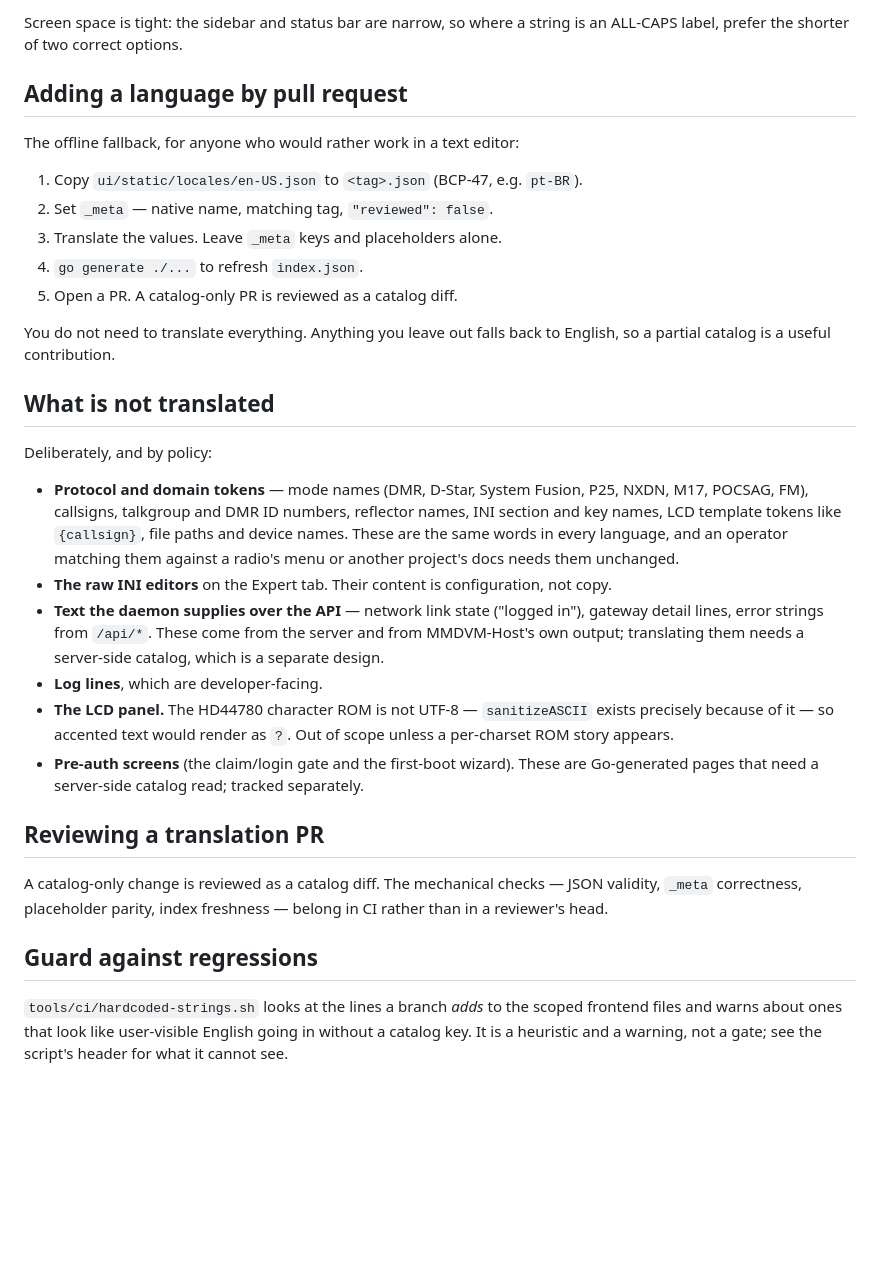
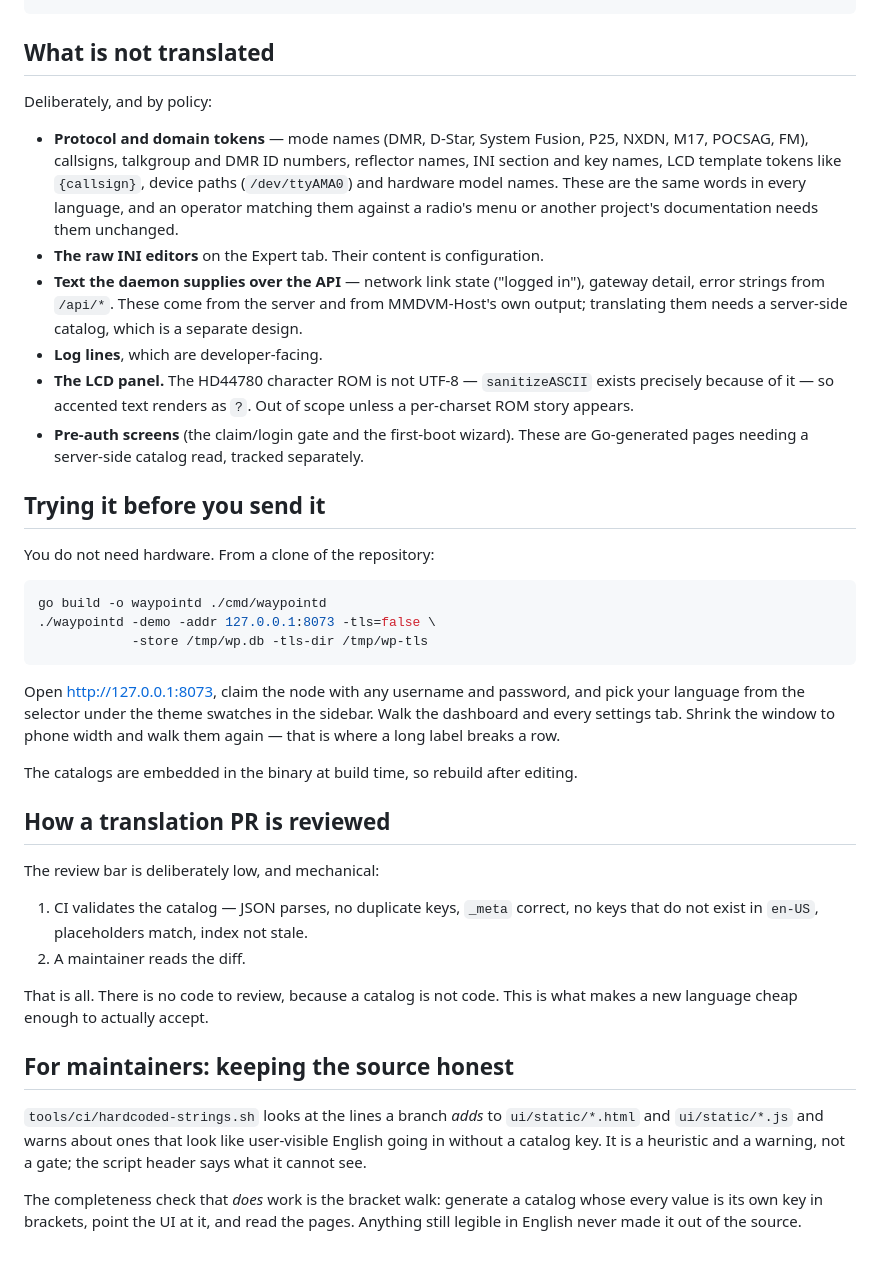
Before and after one commit to KN4OQW/waypoint, a Markdown page: docs/translations.md, the part around one of its changes. GitHub-like rendering; blank space fills up the shorter version.

````diff
--- a/docs/translations.md
+++ b/docs/translations.md
@@ -87,18 +97,3 @@ follow them.
-Screen space is tight: the sidebar and status bar are narrow, so where a string
-is an ALL-CAPS label, prefer the shorter of two correct options.
-
-## Adding a language by pull request
-
-The offline fallback, for anyone who would rather work in a text editor:
-
-1. Copy `ui/static/locales/en-US.json` to `<tag>.json` (BCP-47, e.g. `pt-BR`).
-2. Set `_meta` — native name, matching tag, `"reviewed": false`.
-3. Translate the values. Leave `_meta` keys and placeholders alone.
-4. `go generate ./...` to refresh `index.json`.
-5. Open a PR. A catalog-only PR is reviewed as a catalog diff.
-
-You do not need to translate everything. Anything you leave out falls back to
-English, so a partial catalog is a useful contribution.
 
 ## What is not translated
 
@@ -106,33 +101,57 @@ Deliberately, and by policy:
 
 - **Protocol and domain tokens** — mode names (DMR, D-Star, System Fusion, P25,
   NXDN, M17, POCSAG, FM), callsigns, talkgroup and DMR ID numbers, reflector
-  names, INI section and key names, LCD template tokens like `{callsign}`, file
-  paths and device names. These are the same words in every language, and an
-  operator matching them against a radio's menu or another project's docs needs
-  them unchanged.
-- **The raw INI editors** on the Expert tab. Their content is configuration, not
-  copy.
+  names, INI section and key names, LCD template tokens like `{callsign}`,
+  device paths (`/dev/ttyAMA0`) and hardware model names. These are the same
+  words in every language, and an operator matching them against a radio's menu
+  or another project's documentation needs them unchanged.
+- **The raw INI editors** on the Expert tab. Their content is configuration.
 - **Text the daemon supplies over the API** — network link state ("logged in"),
-  gateway detail lines, error strings from `/api/*`. These come from the server
-  and from MMDVM-Host's own output; translating them needs a server-side
-  catalog, which is a separate design.
+  gateway detail, error strings from `/api/*`. These come from the server and
+  from MMDVM-Host's own output; translating them needs a server-side catalog,
+  which is a separate design.
 - **Log lines**, which are developer-facing.
 - **The LCD panel.** The HD44780 character ROM is not UTF-8 — `sanitizeASCII`
-  exists precisely because of it — so accented text would render as `?`. Out of
-  scope unless a per-charset ROM story appears.
+  exists precisely because of it — so accented text renders as `?`. Out of scope
+  unless a per-charset ROM story appears.
 - **Pre-auth screens** (the claim/login gate and the first-boot wizard). These
-  are Go-generated pages that need a server-side catalog read; tracked
-  separately.
+  are Go-generated pages needing a server-side catalog read, tracked separately.
 
-## Reviewing a translation PR
+## Trying it before you send it
 
-A catalog-only change is reviewed as a catalog diff. The mechanical checks —
-JSON validity, `_meta` correctness, placeholder parity, index freshness — belong
-in CI rather than in a reviewer's head.
+You do not need hardware. From a clone of the repository:
 
-## Guard against regressions
+```sh
+go build -o waypointd ./cmd/waypointd
+./waypointd -demo -addr 127.0.0.1:8073 -tls=false \
+            -store /tmp/wp.db -tls-dir /tmp/wp-tls
+```
 
-`tools/ci/hardcoded-strings.sh` looks at the lines a branch *adds* to the scoped
-frontend files and warns about ones that look like user-visible English going in
-without a catalog key. It is a heuristic and a warning, not a gate; see the
-script's header for what it cannot see.
+Open <http://127.0.0.1:8073>, claim the node with any username and password, and
+pick your language from the selector under the theme swatches in the sidebar.
+Walk the dashboard and every settings tab. Shrink the window to phone width and
+walk them again — that is where a long label breaks a row.
+
+The catalogs are embedded in the binary at build time, so rebuild after editing.
+
+## How a translation PR is reviewed
+
+The review bar is deliberately low, and mechanical:
+
+1. CI validates the catalog — JSON parses, no duplicate keys, `_meta` correct,
+   no keys that do not exist in `en-US`, placeholders match, index not stale.
+2. A maintainer reads the diff.
+
+That is all. There is no code to review, because a catalog is not code. This is
+what makes a new language cheap enough to actually accept.
+
+## For maintainers: keeping the source honest
+
+`tools/ci/hardcoded-strings.sh` looks at the lines a branch *adds* to
+`ui/static/*.html` and `ui/static/*.js` and warns about ones that look like
+user-visible English going in without a catalog key. It is a heuristic and a
+warning, not a gate; the script header says what it cannot see.
+
+The completeness check that *does* work is the bracket walk: generate a catalog
+whose every value is its own key in brackets, point the UI at it, and read the
+pages. Anything still legible in English never made it out of the source.
````
Also changed, not shown: other parts of docs/translations.md (+79 -69 lines).
